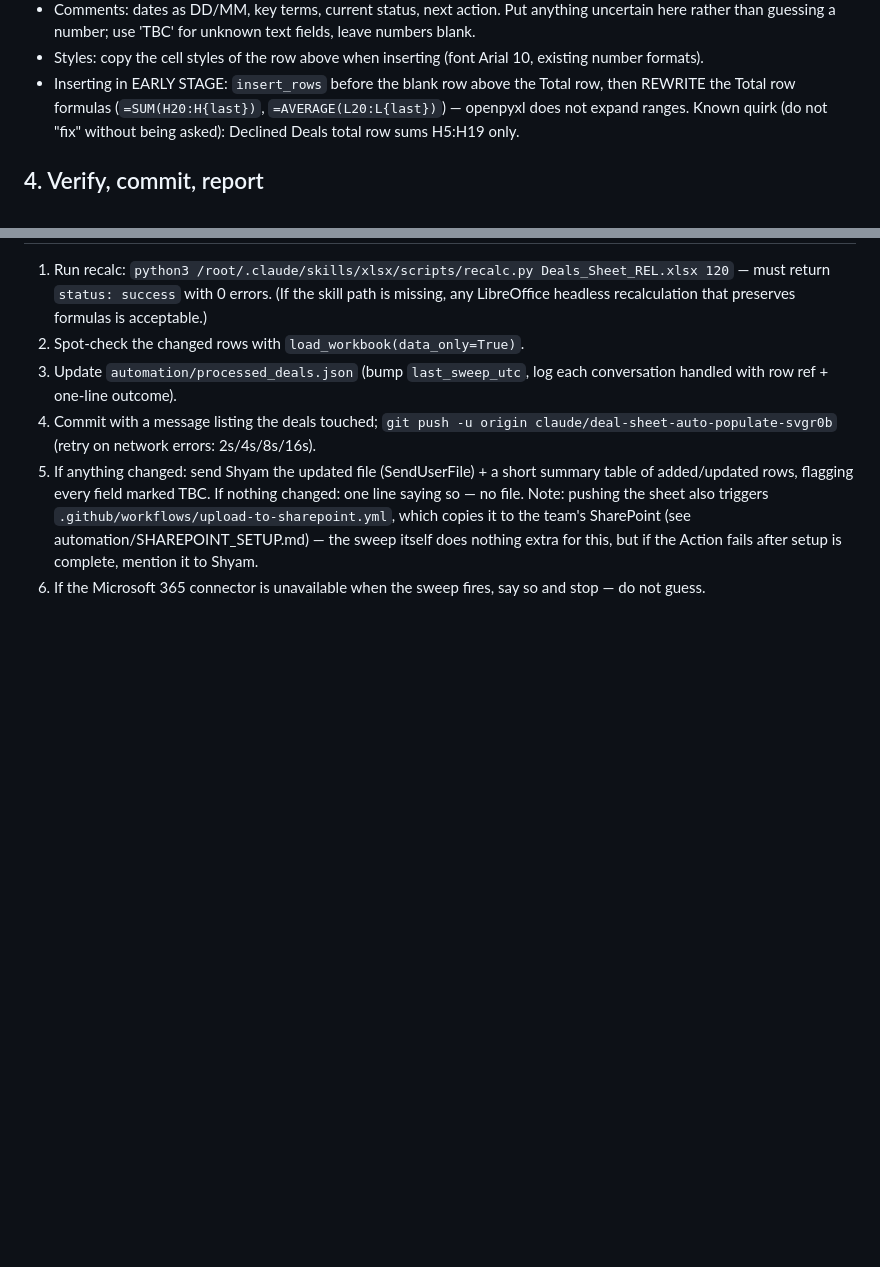
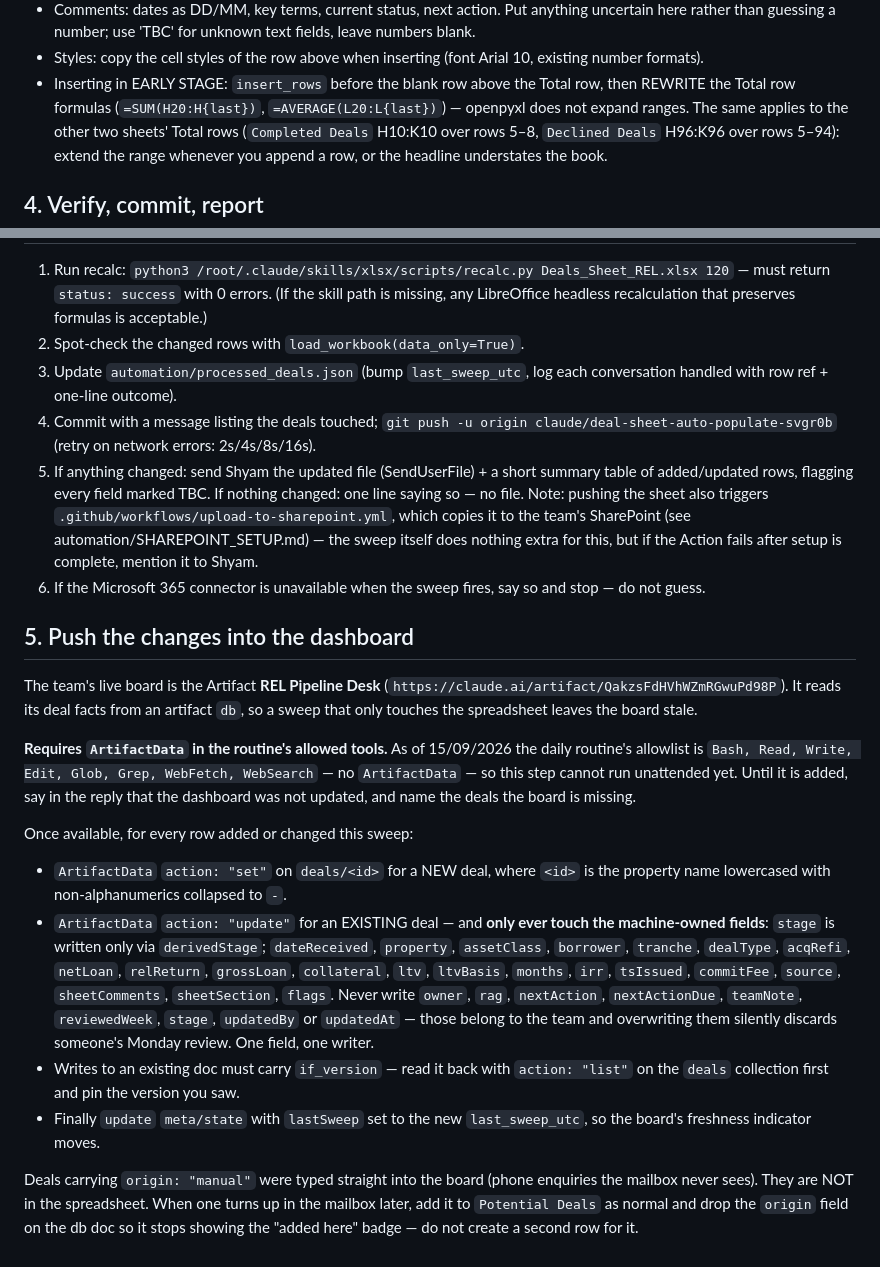
Before and after one commit to slakhani123/dealsheet, a Markdown page: automation/SWEEP_RUNBOOK.md, 2 parts joined by grey strips. GitHub-like rendering; blank space fills up the shorter version.

Commit message:
Runbook: add the dashboard-update step and fix the Total-row note
Section 5 tells the sweep how to push each added/changed deal into the
dashboard's artifact db, and — more importantly — which fields it must
never touch. Owner, stage, RAG, next action, notes and the reviewed flag
belong to the team; the sweep owns the deal facts. One field, one writer,
so an overnight run cannot wipe someone's Monday review.

Also records that this step cannot run unattended yet: the daily routine's
allowed-tools list has no ArtifactData, so until that is added the sweep
should say in its reply which deals the board is missing.

The Total-row note previously described the Declined sheet's truncated
SUM as a known quirk to leave alone. It has now been fixed, so the note
instead tells the sweep to extend all three sheets' Total ranges when it
appends a row.

Co-Authored-By: Claude Opus 5 <noreply@anthropic.com>
Claude-Session: https://claude.ai/code/session_01QbSriq6UGNWFocVGvEFtNh

```diff
--- a/automation/SWEEP_RUNBOOK.md
+++ b/automation/SWEEP_RUNBOOK.md
@@ -58,8 +58,9 @@ Destination:
   number formats).
 - Inserting in EARLY STAGE: `insert_rows` before the blank row above the Total row, then
   REWRITE the Total row formulas (`=SUM(H20:H{last})`, `=AVERAGE(L20:L{last})`) — openpyxl
-  does not expand ranges. Known quirk (do not "fix" without being asked): Declined Deals
-  total row sums H5:H19 only.
+  does not expand ranges. The same applies to the other two sheets' Total rows
+  (`Completed Deals` H10:K10 over rows 5–8, `Declined Deals` H96:K96 over rows 5–94):
+  extend the range whenever you append a row, or the headline understates the book.
 
 ## 4. Verify, commit, report
 
@@ -80,3 +81,36 @@ Destination:
    complete, mention it to Shyam.
 6. If the Microsoft 365 connector is unavailable when the sweep fires, say so and stop —
    do not guess.
+
+## 5. Push the changes into the dashboard
+
+The team's live board is the Artifact **REL Pipeline Desk**
+(`https://claude.ai/artifact/QakzsFdHVhWZmRGwuPd98P`). It reads its deal facts from an
+artifact `db`, so a sweep that only touches the spreadsheet leaves the board stale.
+
+**Requires `ArtifactData` in the routine's allowed tools.** As of 15/09/2026 the daily
+routine's allowlist is `Bash, Read, Write, Edit, Glob, Grep, WebFetch, WebSearch` — no
+`ArtifactData` — so this step cannot run unattended yet. Until it is added, say in the
+reply that the dashboard was not updated, and name the deals the board is missing.
+
+Once available, for every row added or changed this sweep:
+
+- `ArtifactData` `action: "set"` on `deals/<id>` for a NEW deal, where `<id>` is the
+  property name lowercased with non-alphanumerics collapsed to `-`.
+- `ArtifactData` `action: "update"` for an EXISTING deal — and **only ever touch the
+  machine-owned fields**: `stage` is written only via `derivedStage`; `dateReceived`,
+  `property`, `assetClass`, `borrower`, `tranche`, `dealType`, `acqRefi`, `netLoan`,
+  `relReturn`, `grossLoan`, `collateral`, `ltv`, `ltvBasis`, `months`, `irr`, `tsIssued`,
+  `commitFee`, `source`, `sheetComments`, `sheetSection`, `flags`.
+  Never write `owner`, `rag`, `nextAction`, `nextActionDue`, `teamNote`, `reviewedWeek`,
+  `stage`, `updatedBy` or `updatedAt` — those belong to the team and overwriting them
+  silently discards someone's Monday review. One field, one writer.
+- Writes to an existing doc must carry `if_version` — read it back with `action: "list"`
+  on the `deals` collection first and pin the version you saw.
+- Finally `update` `meta/state` with `lastSweep` set to the new `last_sweep_utc`, so the
+  board's freshness indicator moves.
+
+Deals carrying `origin: "manual"` were typed straight into the board (phone enquiries the
+mailbox never sees). They are NOT in the spreadsheet. When one turns up in the mailbox
+later, add it to `Potential Deals` as normal and drop the `origin` field on the db doc so
+it stops showing the "added here" badge — do not create a second row for it.
```
